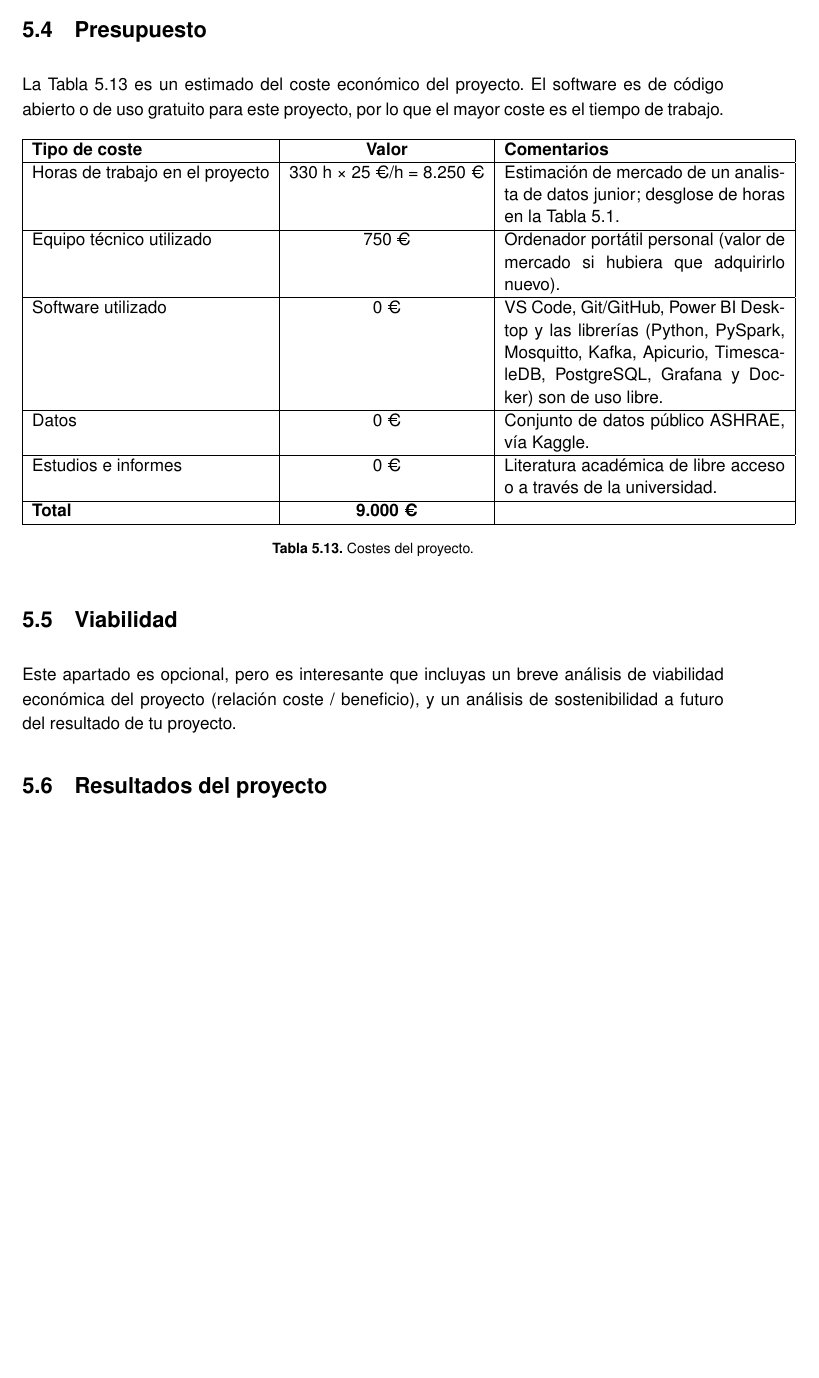
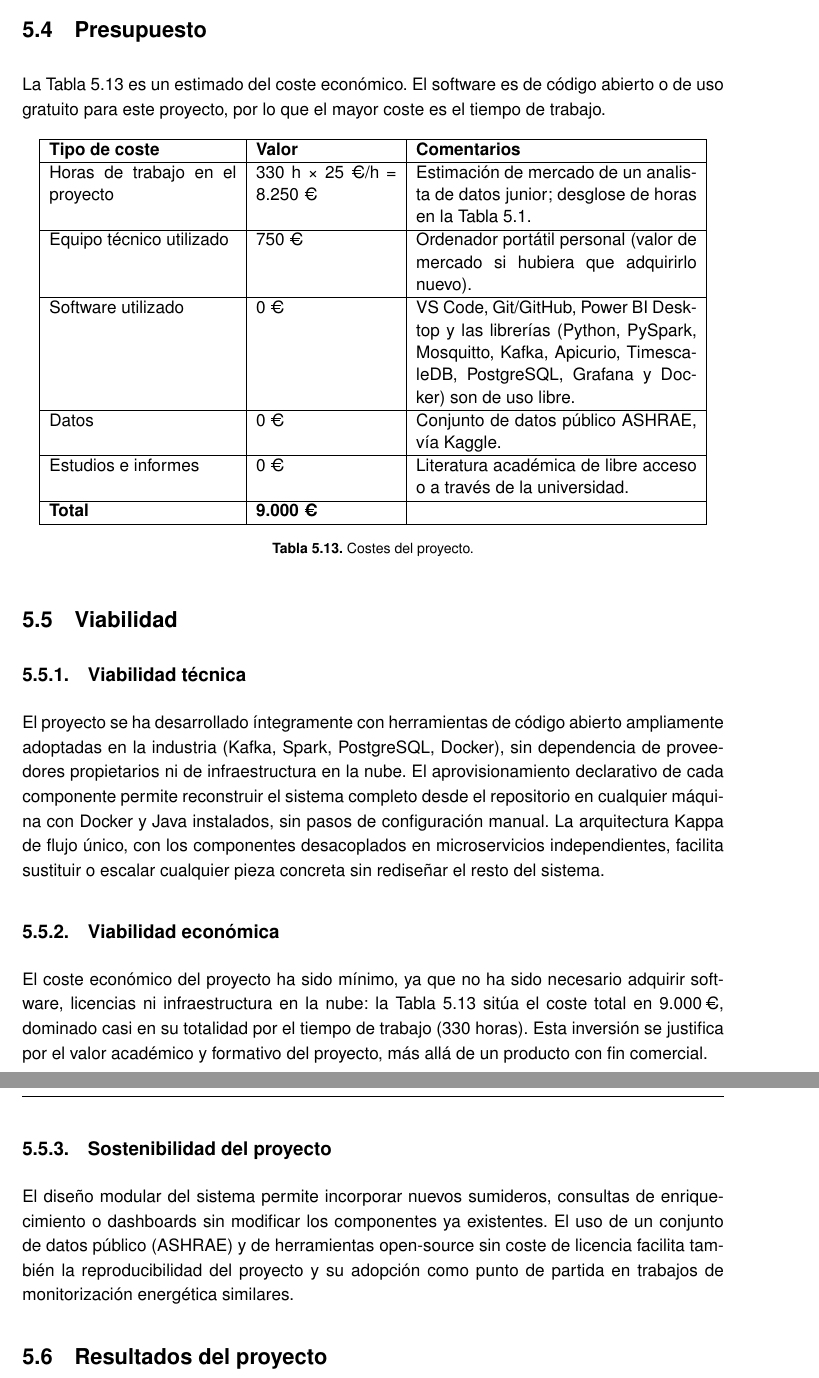
Before and after one commit to paterninausa/uea_tfm, a LaTeX document (docs/main.tex, which reads docs/capitulos/Desarrollo.tex): part of page 42 of 48 before the commit and two parts of pages 42 and 43 of 49 after it, the two joined at a grey line, cut so that both start at the same text, the shorter picture padded with empty space. Compiled offline with pdfLaTeX.

Commit message:
viabilidad

```diff
--- a/docs/capitulos/Desarrollo.tex
+++ b/docs/capitulos/Desarrollo.tex
@@ -536,11 +536,11 @@ Los recursos utilizados para la ejecución del proyecto fueron:
 
 \section{Presupuesto}
 
-La Tabla~\ref{tab:costes} es un estimado del coste económico del proyecto. El software es de código abierto o de uso gratuito para este proyecto, por lo que el mayor coste es el tiempo de trabajo.
+La Tabla~\ref{tab:costes} es un estimado del coste económico. El software es de código abierto o de uso gratuito para este proyecto, por lo que el mayor coste es el tiempo de trabajo.
 
 \begin{table}[ht!]
   \centering
-  \begin{tabular}{|l|c|p{6cm}|}
+  \begin{tabular}{|p{4cm}|p{3cm}|p{6cm}|}
     \hline
     \textbf{Tipo de coste} & \textbf{Valor} & \textbf{Comentarios} \\ \hline
     Horas de trabajo en el proyecto & 330 h × 25 €/h = 8.250 € & Estimación de mercado de un analista de datos junior; desglose de horas en la Tabla~\ref{tab:planificacion}. \\ \hline
@@ -555,7 +555,19 @@ La Tabla~\ref{tab:costes} es un estimado del coste económico del proyecto. El s
 \end{table}
 
 \section{Viabilidad}
-Este apartado es opcional, pero es interesante que incluyas un breve análisis de viabilidad económica del proyecto (relación coste / beneficio), y un análisis de sostenibilidad a futuro del resultado de tu proyecto.
+
+\subsection{Viabilidad técnica}
+
+El proyecto se ha desarrollado íntegramente con herramientas de código abierto ampliamente adoptadas en la industria (Kafka, Spark, PostgreSQL, Docker), sin dependencia de proveedores propietarios ni de infraestructura en la nube. El aprovisionamiento declarativo de cada componente permite reconstruir el sistema completo desde el repositorio en cualquier máquina con Docker y Java instalados, sin pasos de configuración manual. La arquitectura Kappa de flujo único, con los componentes desacoplados en microservicios independientes, facilita sustituir o escalar cualquier pieza concreta sin rediseñar el resto del sistema.
+
+\subsection{Viabilidad económica}
+
+El coste económico del proyecto ha sido mínimo, ya que no ha sido necesario adquirir software, licencias ni infraestructura en la nube: la Tabla~\ref{tab:costes} sitúa el coste total en 9.000\,€, dominado casi en su totalidad por el tiempo de trabajo (330 horas). Esta inversión se justifica por el valor académico y formativo del proyecto, más allá de un producto con fin comercial.
+
+\subsection{Sostenibilidad del proyecto}
+
+El diseño modular del sistema permite incorporar nuevos sumideros, consultas de enriquecimiento o dashboards sin modificar los componentes ya existentes. El uso de un conjunto de datos público (ASHRAE) y de herramientas open-source sin coste de licencia facilita también la reproducibilidad del proyecto y su adopción como punto de partida en trabajos de monitorización energética similares.
+
 \section{Resultados del proyecto}
 Conforme a los objetivos específicos, describe los resultados finales obtenidos.
 Para proyectos con un enfoque de desarrollo de producto, debes incluir el resultado de tu plan de pruebas.
```
Also changed, not shown: docs/main.pdf.
